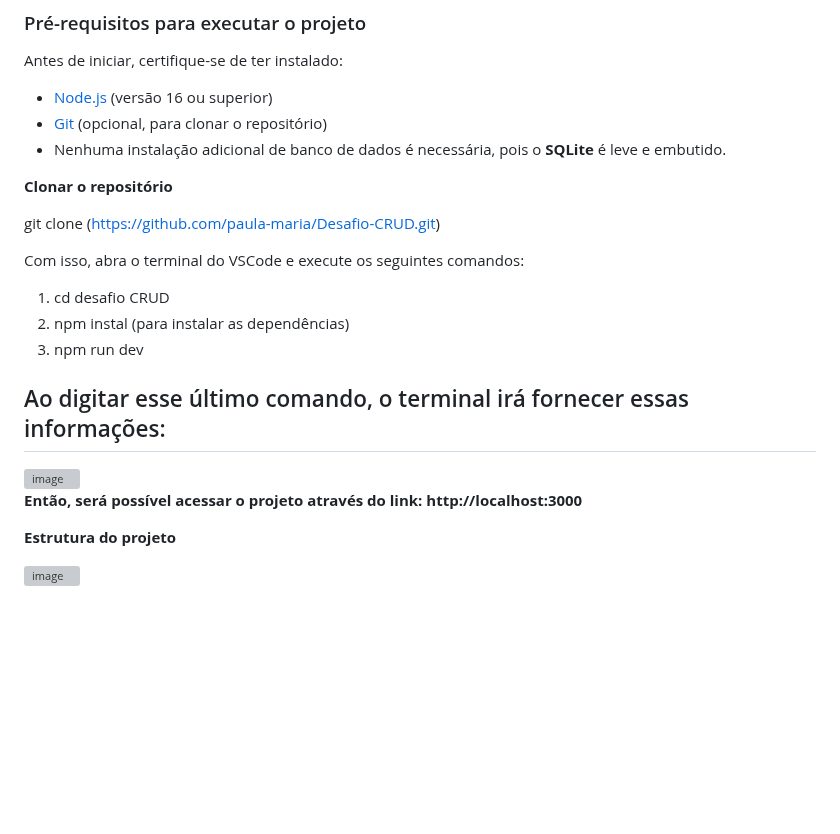
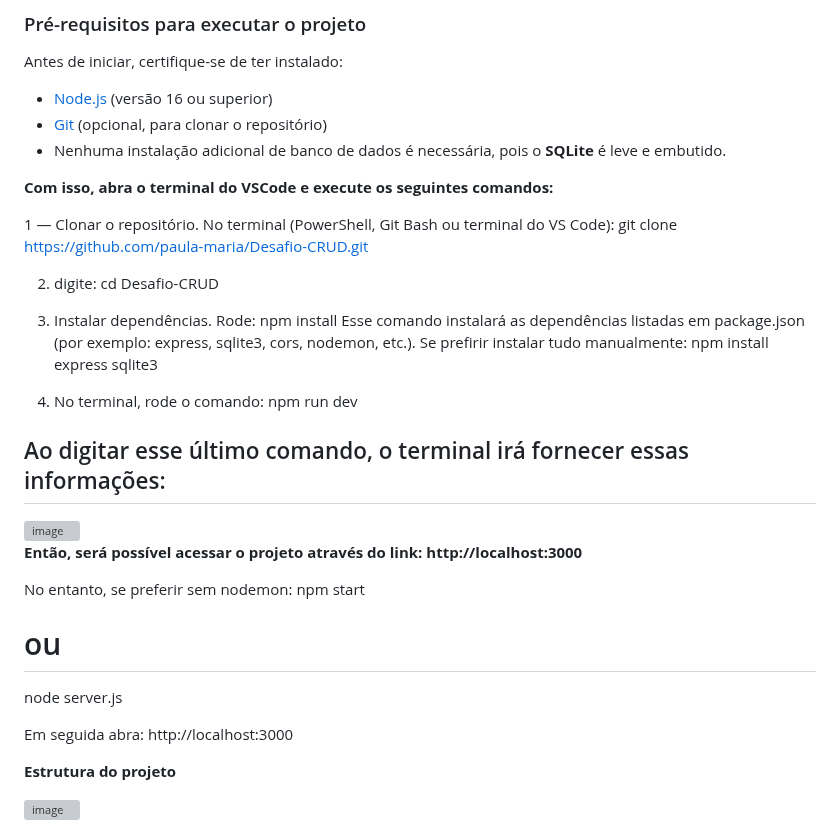
Before and after one commit to paula-maria/Desafio-CRUD, a Markdown page: README.md, the part around the change. Rendered like a GitHub page; blank space fills up the shorter version; grey boxes are pictures that could not be loaded.

Commit message:
Revise README with clearer setup instructions
Updated instructions for cloning the repository and running the project.

```diff
--- a/README.md
+++ b/README.md
@@ -76,21 +76,30 @@ Antes de iniciar, certifique-se de ter instalado:
 - [Git](https://git-scm.com/) (opcional, para clonar o repositório)
 - Nenhuma instalação adicional de banco de dados é necessária, pois o **SQLite** é leve e embutido.
 
-**Clonar o repositório**
+**Com isso, abra o terminal do VSCode e execute os seguintes comandos:**
 
-git clone (https://github.com/paula-maria/Desafio-CRUD.git)
+1 — Clonar o repositório. No terminal (PowerShell, Git Bash ou terminal do VS Code):
+git clone https://github.com/paula-maria/Desafio-CRUD.git
 
-Com isso, abra o terminal do VSCode e execute os seguintes comandos:
+2. digite: cd Desafio-CRUD
 
-1. cd desafio CRUD
-2. npm instal (para instalar as dependências)
-3. npm run dev
+3. Instalar dependências. Rode: npm install
+Esse comando instalará as dependências listadas em package.json (por exemplo: express, sqlite3, cors, nodemon, etc.).
+Se prefirir instalar tudo manualmente: npm install express sqlite3
+
+4. No terminal, rode o comando: npm run dev
+
 ## Ao digitar esse último comando, o terminal irá fornecer essas informações:
 <img width="342" height="207" alt="image" src="https://github.com/user-attachments/assets/f752b064-e1bb-42fb-a7b6-5336365b0774" />
 
 **Então, será possível acessar o projeto através do link: http://localhost:3000**
 
+No entanto, se preferir sem nodemon:
+npm start
+# ou
+node server.js
 
+Em seguida abra: http://localhost:3000
 
 **Estrutura do projeto**
 
```
